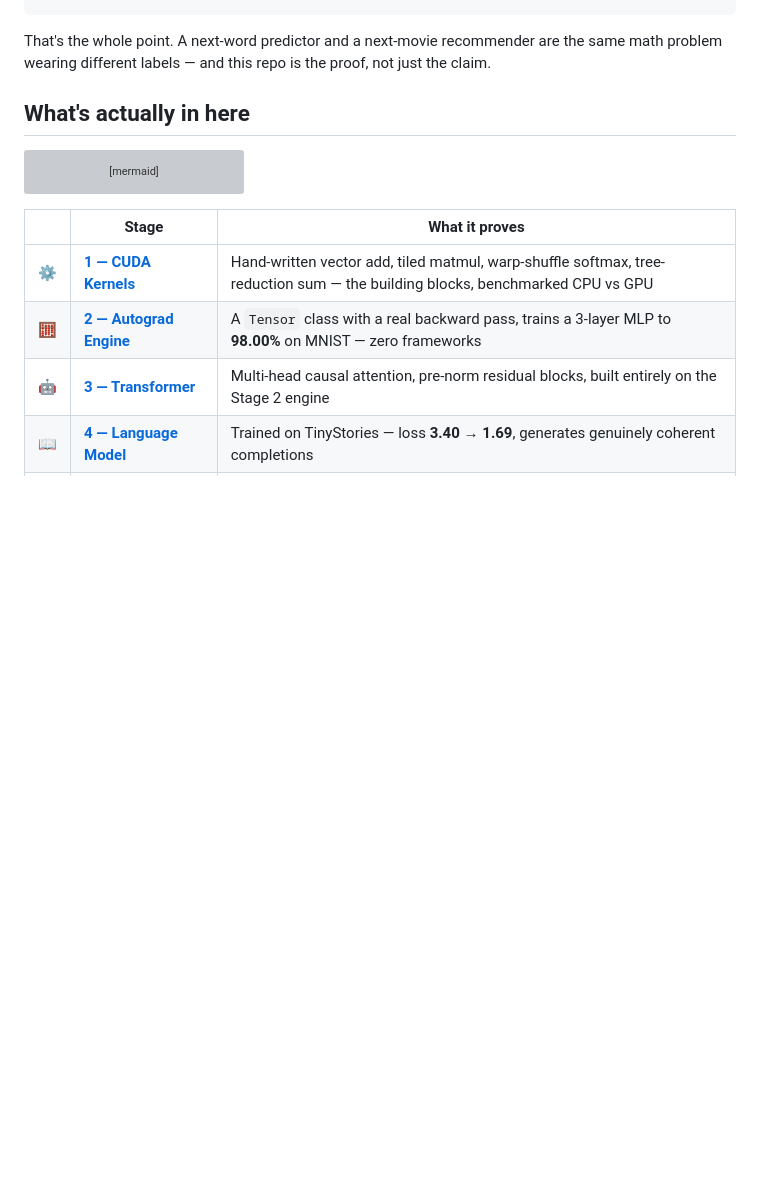
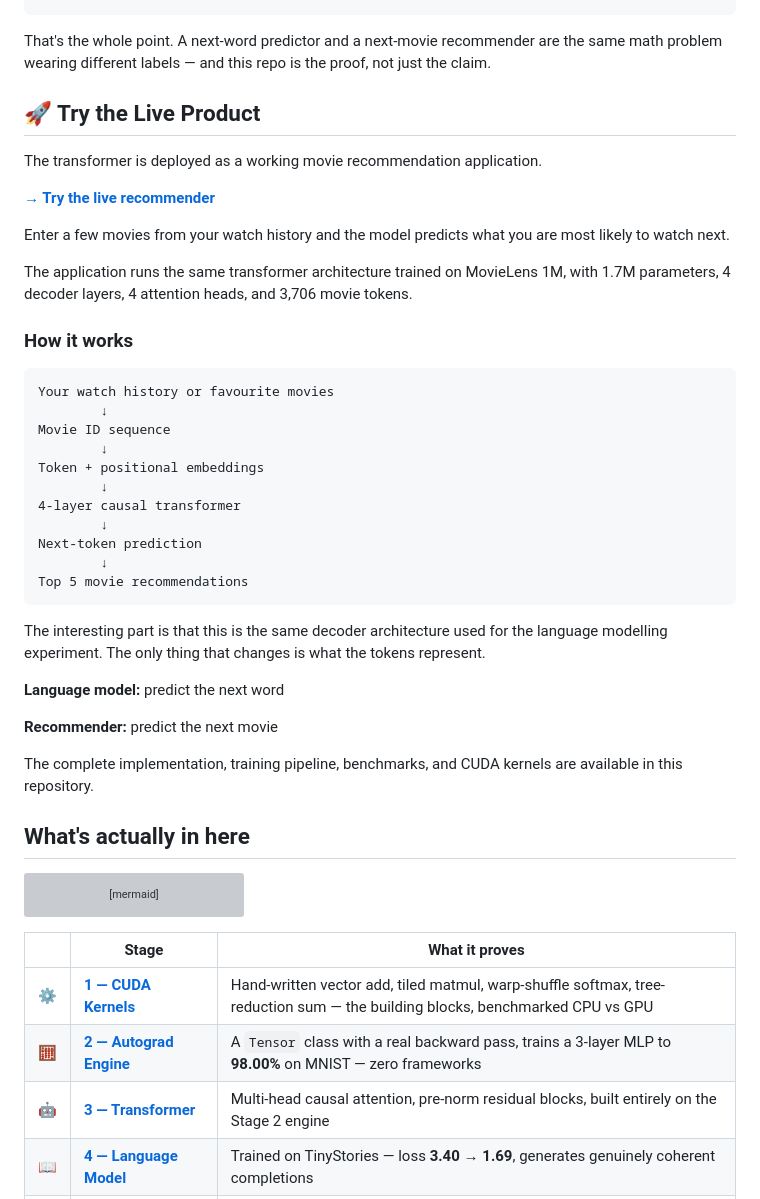
Before and after one commit to Nwachukwu1300/cudatransformer, a Markdown page: README.md, the part around the change. Rendered like a GitHub page; blank space fills up the shorter version; grey boxes are pictures that could not be loaded.

Commit message:
Add live product section to README
Added a section for the live movie recommendation application, including a link and explanation of how it works.

````diff
--- a/README.md
+++ b/README.md
@@ -34,6 +34,42 @@ unrelated problems, using **the exact same model class, unmodified**:
 That's the whole point. A next-word predictor and a next-movie recommender
 are the same math problem wearing different labels — and this repo is the
 proof, not just the claim.
+
+## 🚀 Try the Live Product
+
+The transformer is deployed as a working movie recommendation application.
+
+**[→ Try the live recommender](https://cudatransformer-recommender.onrender.com/)**
+
+Enter a few movies from your watch history and the model predicts what you are most likely to watch next.
+
+The application runs the same transformer architecture trained on MovieLens 1M, with 1.7M parameters, 4 decoder layers, 4 attention heads, and 3,706 movie tokens.
+
+### How it works
+
+```text
+Your watch history or favourite movies
+        ↓
+Movie ID sequence
+        ↓
+Token + positional embeddings
+        ↓
+4-layer causal transformer
+        ↓
+Next-token prediction
+        ↓
+Top 5 movie recommendations
+```
+
+The interesting part is that this is the same decoder architecture used for the language modelling experiment. The only thing that changes is what the tokens represent.
+
+**Language model:** predict the next word
+
+**Recommender:** predict the next movie
+
+The complete implementation, training pipeline, benchmarks, and CUDA kernels are available in this repository.
+
+
 
 ## What's actually in here
 
````
